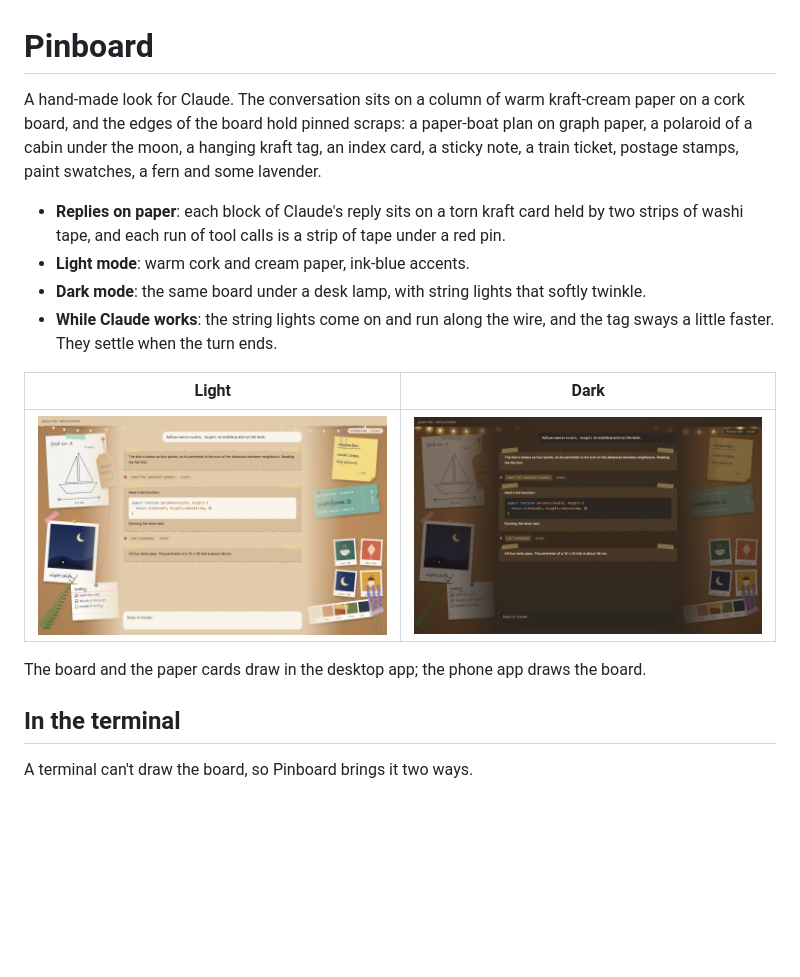
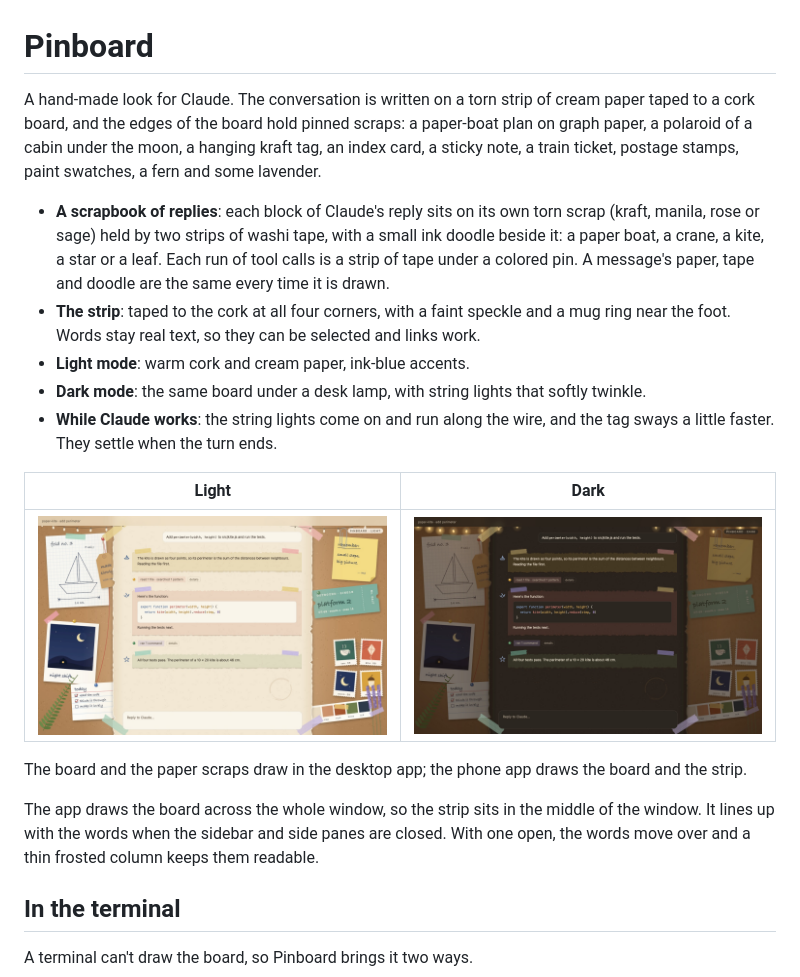
Before and after one commit to zjlgdx/claude-theme-pinboard, a Markdown page: README.md, the part around the change. Rendered like a GitHub page; pictures changed too: docs/dark.jpg, docs/light.jpg; blank space fills up the shorter version.

```diff
--- a/README.md
+++ b/README.md
@@ -1,8 +1,9 @@
 # Pinboard
 
-A hand-made look for Claude. The conversation sits on a column of warm kraft-cream paper on a cork board, and the edges of the board hold pinned scraps: a paper-boat plan on graph paper, a polaroid of a cabin under the moon, a hanging kraft tag, an index card, a sticky note, a train ticket, postage stamps, paint swatches, a fern and some lavender.
+A hand-made look for Claude. The conversation is written on a torn strip of cream paper taped to a cork board, and the edges of the board hold pinned scraps: a paper-boat plan on graph paper, a polaroid of a cabin under the moon, a hanging kraft tag, an index card, a sticky note, a train ticket, postage stamps, paint swatches, a fern and some lavender.
 
-- **Replies on paper**: each block of Claude's reply sits on a torn kraft card held by two strips of washi tape, and each run of tool calls is a strip of tape under a red pin.
+- **A scrapbook of replies**: each block of Claude's reply sits on its own torn scrap (kraft, manila, rose or sage) held by two strips of washi tape, with a small ink doodle beside it: a paper boat, a crane, a kite, a star or a leaf. Each run of tool calls is a strip of tape under a colored pin. A message's paper, tape and doodle are the same every time it is drawn.
+- **The strip**: taped to the cork at all four corners, with a faint speckle and a mug ring near the foot. Words stay real text, so they can be selected and links work.
 - **Light mode**: warm cork and cream paper, ink-blue accents.
 - **Dark mode**: the same board under a desk lamp, with string lights that softly twinkle.
 - **While Claude works**: the string lights come on and run along the wire, and the tag sways a little faster. They settle when the turn ends.
@@ -11,7 +12,9 @@ A hand-made look for Claude. The conversation sits on a column of warm kraft-cre
 | --- | --- |
 | ![Pinboard in light mode](docs/light.jpg) | ![Pinboard in dark mode](docs/dark.jpg) |
 
-The board and the paper cards draw in the desktop app; the phone app draws the board.
+The board and the paper scraps draw in the desktop app; the phone app draws the board and the strip.
+
+The app draws the board across the whole window, so the strip sits in the middle of the window. It lines up with the words when the sidebar and side panes are closed. With one open, the words move over and a thin frosted column keeps them readable.
 
 ## In the terminal
 
```
Also changed, not shown: 4 other files.
